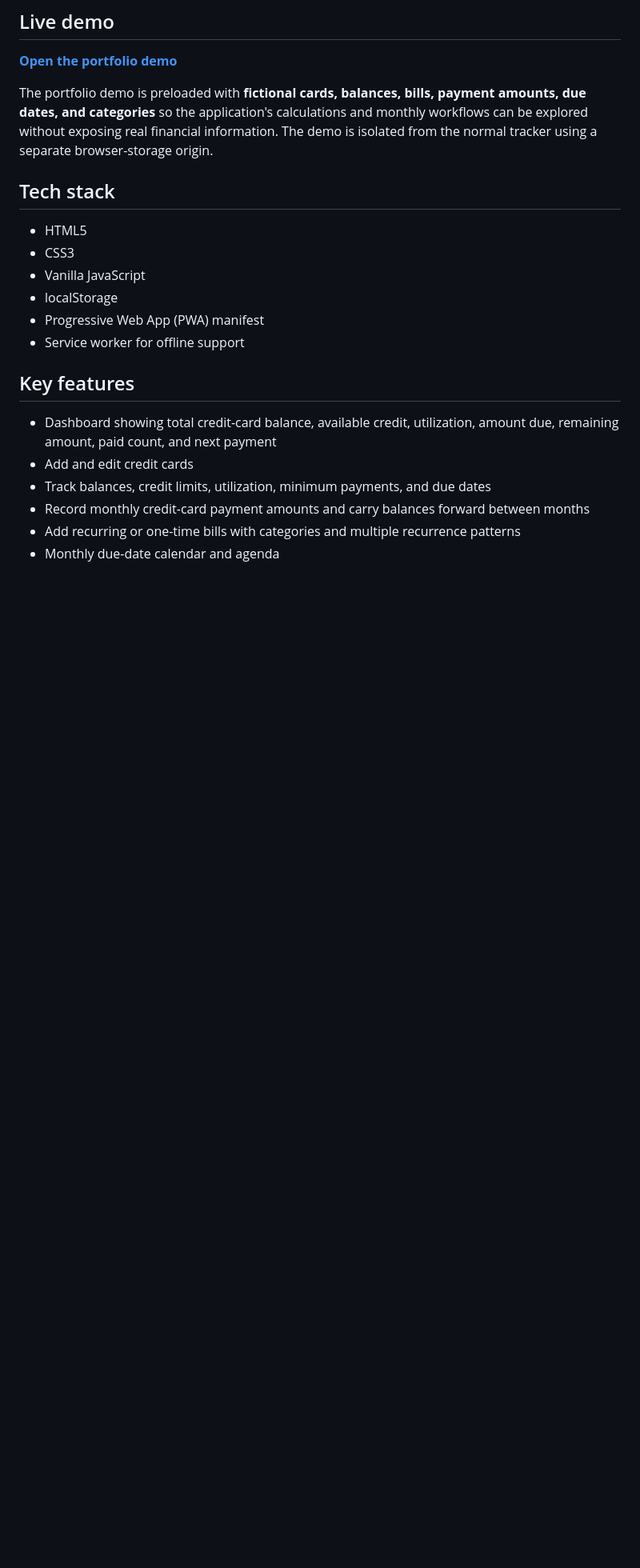
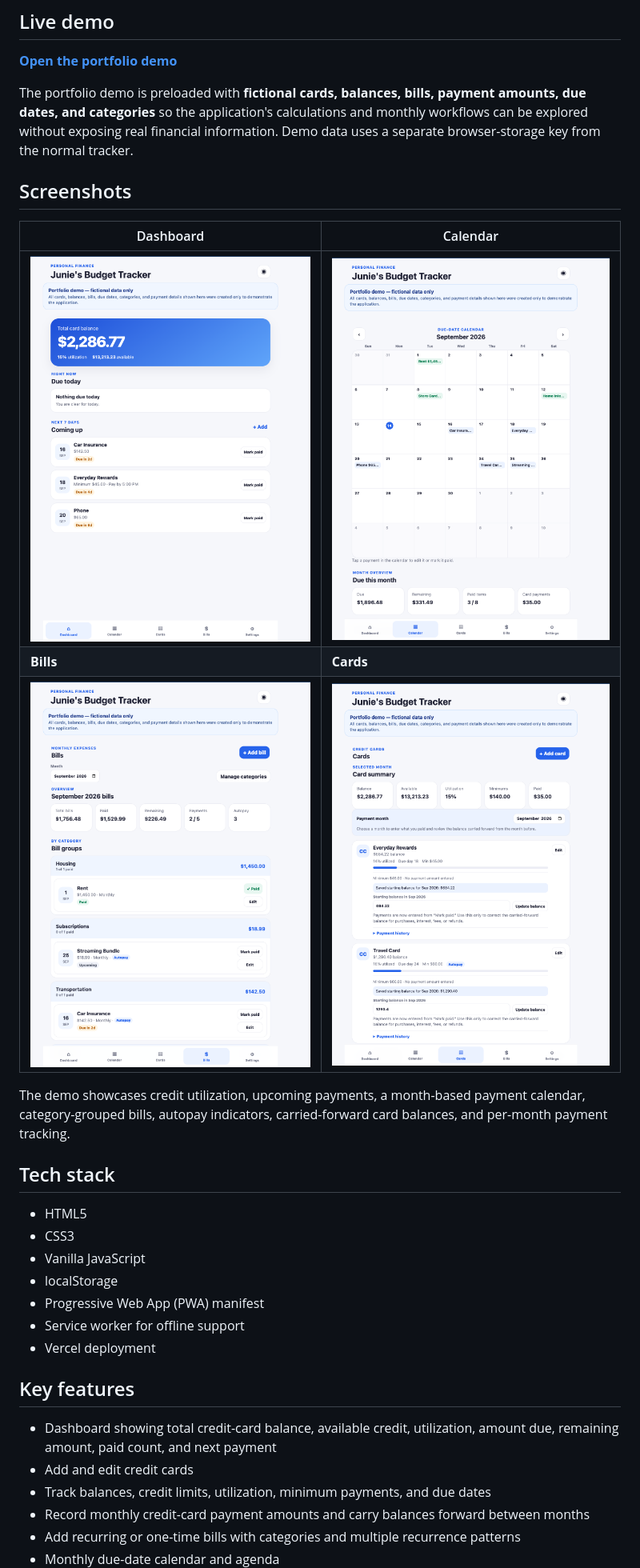
Before and after one commit to jarcen5/junies-budget-tracker, a Markdown page: README.md, the part around the change. Shown at 80% size. Drawn GitHub-style; blank space fills up the shorter version.

Commit message:
Add portfolio screenshots to README

```diff
--- a/README.md
+++ b/README.md
@@ -8,7 +8,17 @@ The project focuses on making day-to-day bill tracking simple while keeping sens
 
 **[Open the portfolio demo](https://junies-budget-tracker.vercel.app/demo.html)**
 
-The portfolio demo is preloaded with **fictional cards, balances, bills, payment amounts, due dates, and categories** so the application's calculations and monthly workflows can be explored without exposing real financial information. The demo is isolated from the normal tracker using a separate browser-storage origin.
+The portfolio demo is preloaded with **fictional cards, balances, bills, payment amounts, due dates, and categories** so the application's calculations and monthly workflows can be explored without exposing real financial information. Demo data uses a separate browser-storage key from the normal tracker.
+
+## Screenshots
+
+| Dashboard | Calendar |
+| --- | --- |
+| <img src="screenshots/dashboard-demo.png" alt="Budget Tracker dashboard with fictional portfolio data" width="420"> | <img src="screenshots/calendar-demo.png" alt="Budget Tracker due-date calendar with fictional portfolio data" width="420"> |
+| **Bills** | **Cards** |
+| <img src="screenshots/bills-demo.png" alt="Budget Tracker bills grouped by category" width="420"> | <img src="screenshots/cards-demo.png" alt="Budget Tracker credit-card management and monthly payment tracking" width="420"> |
+
+The demo showcases credit utilization, upcoming payments, a month-based payment calendar, category-grouped bills, autopay indicators, carried-forward card balances, and per-month payment tracking.
 
 ## Tech stack
 
@@ -18,6 +28,7 @@ The portfolio demo is preloaded with **fictional cards, balances, bills, payment
 - localStorage
 - Progressive Web App (PWA) manifest
 - Service worker for offline support
+- Vercel deployment
 
 ## Key features
 
```
